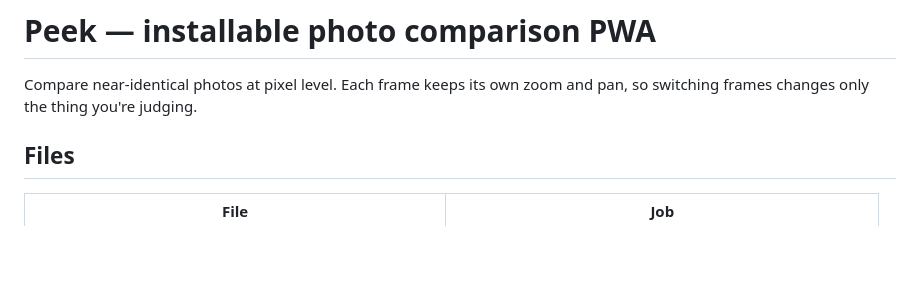
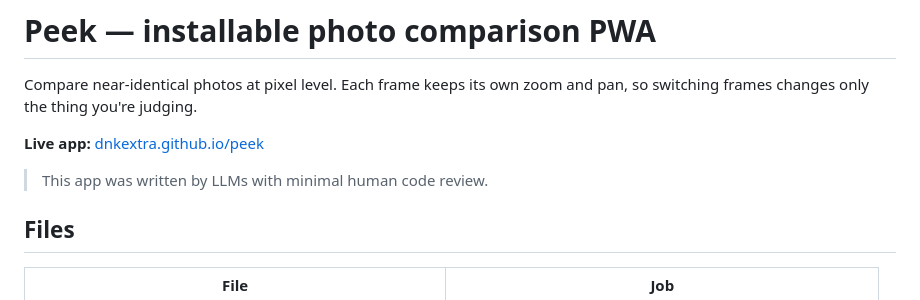
Before and after one commit to dnkextra/peek, a Markdown page: README.md, the part around the change. Rendered like a GitHub page; blank space fills up the shorter version.

Commit message:
Add live site and authorship note

```diff
--- a/README.md
+++ b/README.md
@@ -2,6 +2,10 @@
 
 Compare near-identical photos at pixel level. Each frame keeps its own zoom and pan,
 so switching frames changes only the thing you're judging.
+
+**Live app:** [dnkextra.github.io/peek](https://dnkextra.github.io/peek/)
+
+> This app was written by LLMs with minimal human code review.
 
 ## Files
 
```
